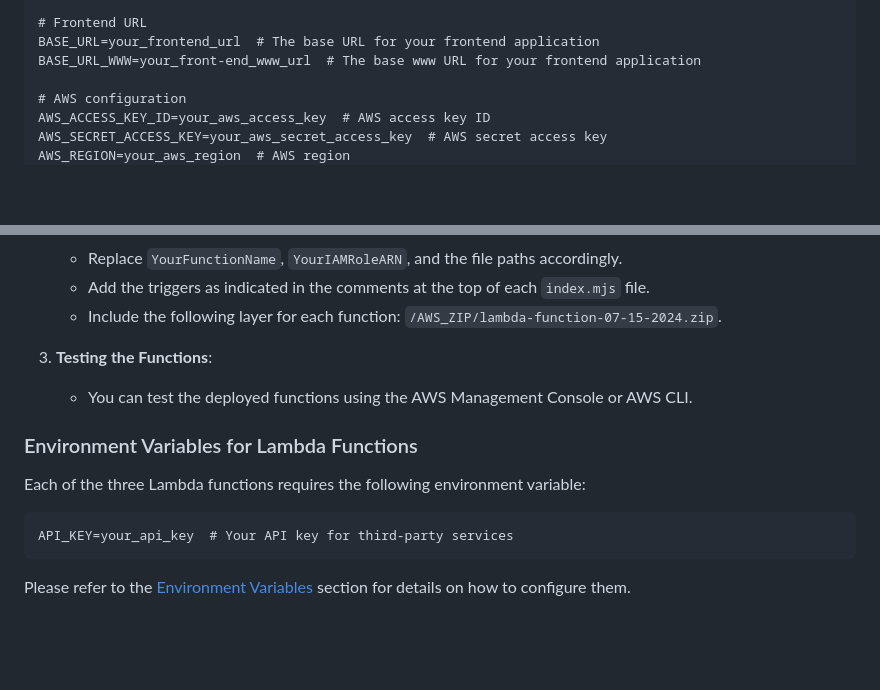
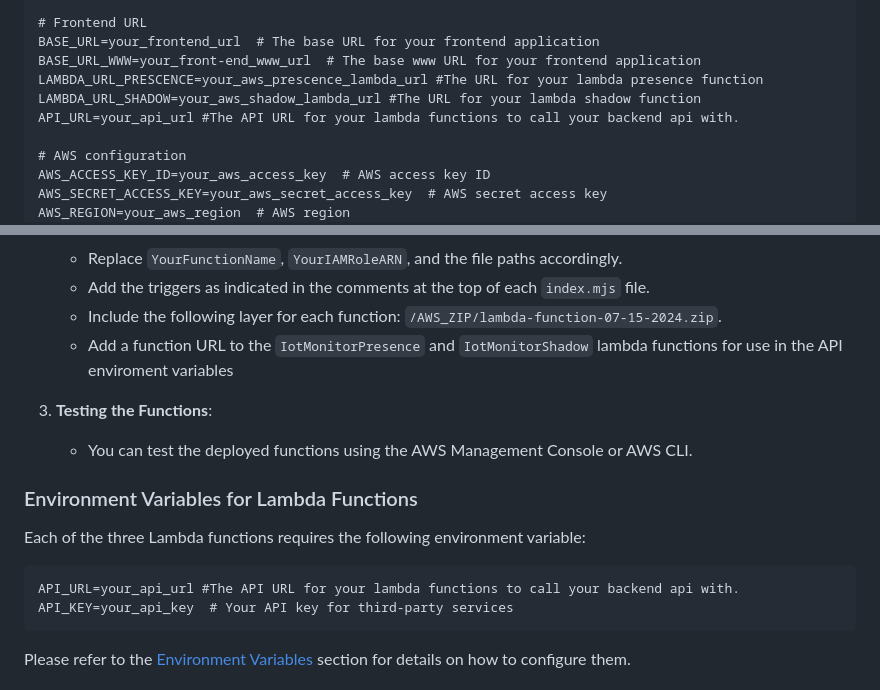
Before and after one commit to AdenWhitworth/plantpal_server, a Markdown page: README.md, 2 parts joined by grey strips. Rendered like a GitHub page; blank space fills up the shorter version.

````diff
--- a/README.md
+++ b/README.md
@@ -109,6 +109,9 @@ Create a `.env` file in the root directory and define the following variables:
   # Frontend URL
   BASE_URL=your_frontend_url  # The base URL for your frontend application
   BASE_URL_WWW=your_front-end_www_url  # The base www URL for your frontend application
+  LAMBDA_URL_PRESCENCE=your_aws_prescence_lambda_url #The URL for your lambda presence function
+  LAMBDA_URL_SHADOW=your_aws_shadow_lambda_url #The URL for your lambda shadow function
+  API_URL=your_api_url #The API URL for your lambda functions to call your backend api with.
 
   # AWS configuration
   AWS_ACCESS_KEY_ID=your_aws_access_key  # AWS access key ID
@@ -203,6 +206,7 @@ This project includes AWS Lambda functions that enhance the functionality of the
    - Replace `YourFunctionName`, `YourIAMRoleARN`, and the file paths accordingly.
    - Add the triggers as indicated in the comments at the top of each `index.mjs` file.
    - Include the following layer for each function: `/AWS_ZIP/lambda-function-07-15-2024.zip`.
+   - Add a function URL to the `IotMonitorPresence` and `IotMonitorShadow` lambda functions for use in the API enviroment variables
 
 3. **Testing the Functions**:
    - You can test the deployed functions using the AWS Management Console or AWS CLI.
@@ -212,6 +216,7 @@ This project includes AWS Lambda functions that enhance the functionality of the
 Each of the three Lambda functions requires the following environment variable:
 
 ```text
+API_URL=your_api_url #The API URL for your lambda functions to call your backend api with.
 API_KEY=your_api_key  # Your API key for third-party services
 ```
 Please refer to the [Environment Variables](#environment-variables) section for details on how to configure them.
````
